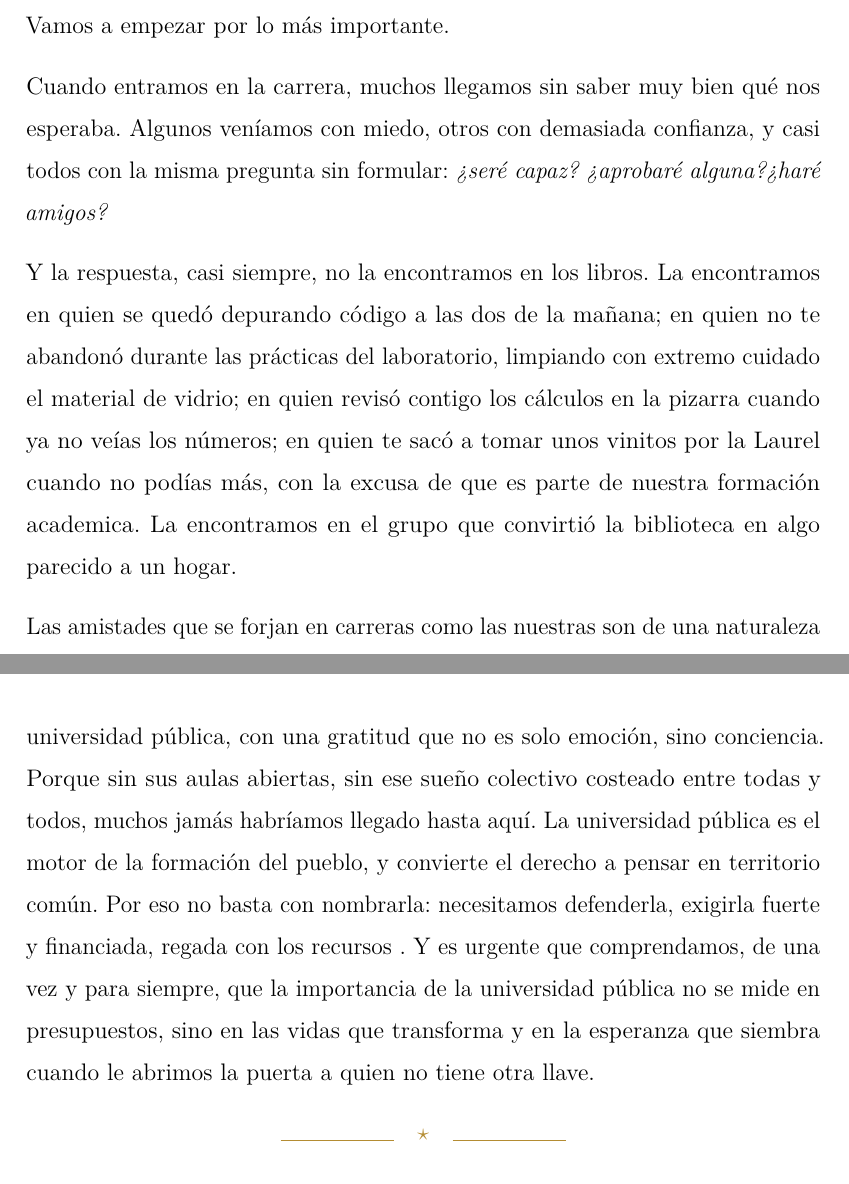
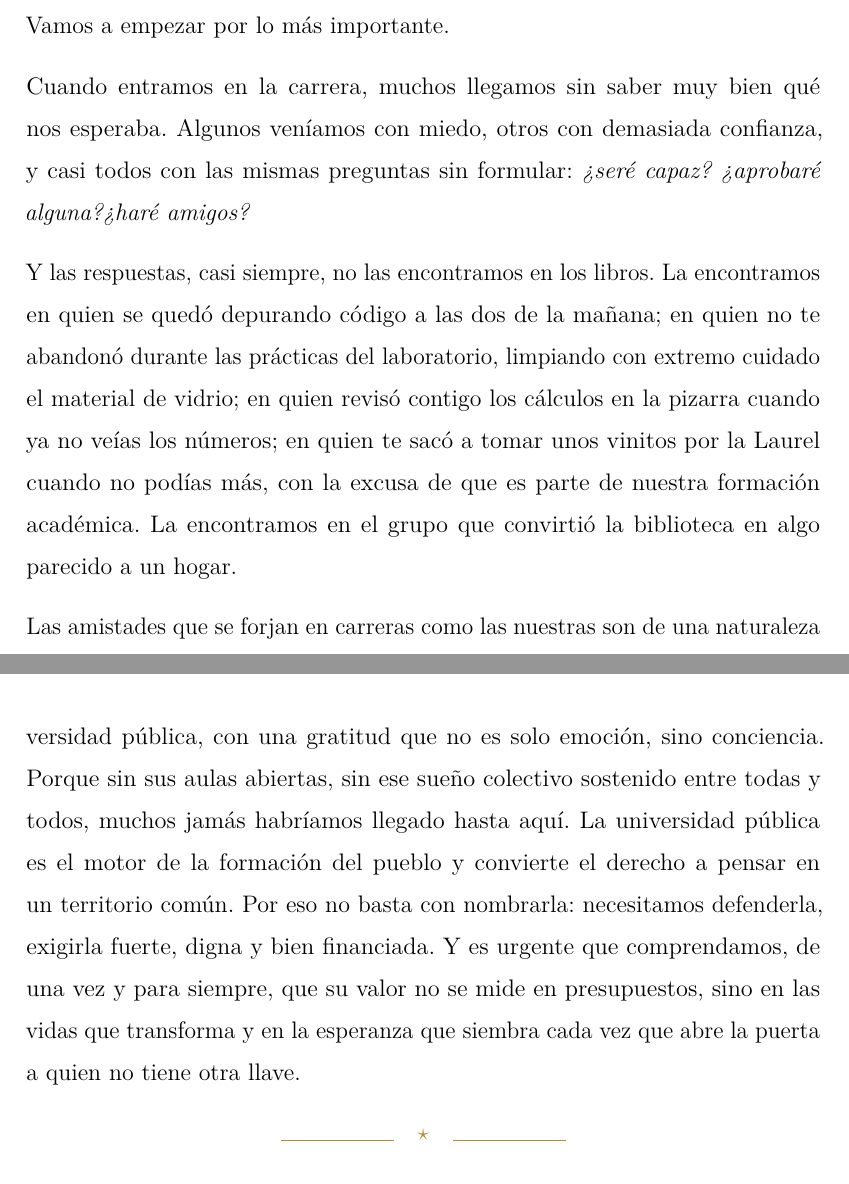
Before and after one commit to pagaliv/discurso-gradu, a LaTeX document (discursoPablo.tex): two parts of pages 2 and 4 of 6, joined at a grey line, cut so that both start at the same text. Compiled offline with pdfLaTeX.

Commit message:
terminado

```diff
--- a/discursoPablo.tex
+++ b/discursoPablo.tex
@@ -145,14 +145,14 @@ Y esperamos que cuando salgáis de aquí, algo de lo que digamos os acompañe, a
 Vamos a empezar por lo más importante.
 
 Cuando entramos en la carrera, muchos llegamos sin saber muy bien qué nos esperaba.
-Algunos veníamos con miedo, otros con demasiada confianza, y casi todos con la misma pregunta sin formular: \textit{¿seré capaz? ¿aprobaré alguna?¿haré amigos?}
+Algunos veníamos con miedo, otros con demasiada confianza, y casi todos con las mismas preguntas sin formular: \textit{¿seré capaz? ¿aprobaré alguna?¿haré amigos?}
 
-Y la respuesta, casi siempre, no la encontramos en los libros.
+Y las respuestas, casi siempre, no las encontramos en los libros.
 La encontramos en quien se quedó depurando código a las dos de la
 mañana; en quien no te abandonó durante las prácticas del laboratorio, limpiando con extremo cuidado el material de vidrio;
 en quien revisó contigo los cálculos en la pizarra cuando ya no veías
 los números; en quien te sacó a tomar unos vinitos por la Laurel cuando no
-podías más, con la excusa de que es parte de nuestra formación academica. La encontramos en el grupo que convirtió la biblioteca
+podías más, con la excusa de que es parte de nuestra formación académica. La encontramos en el grupo que convirtió la biblioteca
 en algo parecido a un hogar.
 
 Las amistades que se forjan en carreras como las nuestras son de una naturaleza especial.
@@ -191,18 +191,7 @@ Que detrás de cada profesor hay años de estudio, de experiencia y de dedicaci
 Han sido nuestros guías en un terreno que, cuando llegamos, no conocíamos en absoluto.
 Así que, gracias. De verdad.
 
-Queremos cerrar estos agradecimientos recordando la importancia que tiene la universidad
- pública, con una gratitud que no es solo emoción, sino conciencia.
-  Porque sin sus aulas abiertas, sin ese sueño colectivo costeado
-  entre todas y todos, muchos jamás habríamos llegado hasta aquí.
-  La universidad pública es el motor de la formación del pueblo, y
-   convierte el derecho a pensar en territorio común. Por eso no basta
-   con nombrarla: necesitamos defenderla, exigirla fuerte y financiada,
-    regada con los recursos . Y es urgente
-    que comprendamos, de una vez y para siempre, que la importancia
-    de la universidad pública no se mide en presupuestos, sino en las
-     vidas que transforma y en la esperanza que siembra cuando le
-     abrimos la puerta a quien no tiene otra llave.
+Queremos cerrar estos agradecimientos recordando la importancia de la universidad pública, con una gratitud que no es solo emoción, sino conciencia. Porque sin sus aulas abiertas, sin ese sueño colectivo sostenido entre todas y todos, muchos jamás habríamos llegado hasta aquí. La universidad pública es el motor de la formación del pueblo y convierte el derecho a pensar en un territorio común. Por eso no basta con nombrarla: necesitamos defenderla, exigirla fuerte, digna y bien financiada. Y es urgente que comprendamos, de una vez y para siempre, que su valor no se mide en presupuestos, sino en las vidas que transforma y en la esperanza que siembra cada vez que abre la puerta a quien no tiene otra llave.
 
 \separador
 
```
Also changed, not shown: discursoPablo.pdf, discursoPablo.tex (2 more changed lines).
